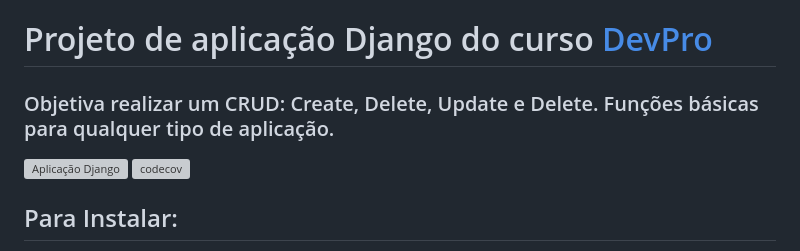
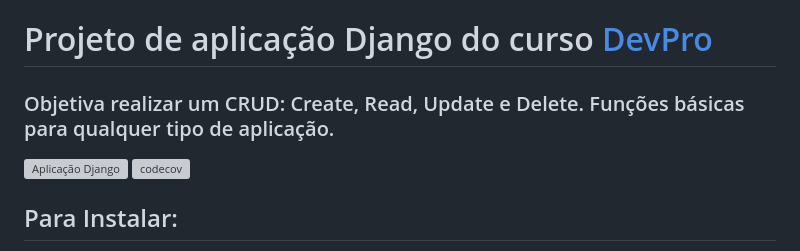
Before and after one commit to ch-soares/django-todolist, a Markdown page: README.md, the part around the change. Drawn GitHub-style; grey boxes are pictures that could not be loaded.

```diff
--- a/README.md
+++ b/README.md
@@ -1,6 +1,6 @@
 # Projeto de aplicação Django do curso [DevPro](https://www.dev.pro.br/)
 
-### Objetiva realizar um CRUD: Create, Delete, Update e Delete. Funções básicas para qualquer tipo de aplicação.
+### Objetiva realizar um CRUD: Create, Read, Update e Delete. Funções básicas para qualquer tipo de aplicação.
 
 [![Aplicação Django](https://github.com/ch-soares/django-todolist/actions/workflows/django.yml/badge.svg)](https://github.com/ch-soares/django-todolist/actions/workflows/django.yml)
 [![codecov](https://codecov.io/gh/ch-soares/django-todolist/branch/main/graph/badge.svg?token=8EKW2SB2KC)](https://codecov.io/gh/ch-soares/django-todolist)
```
